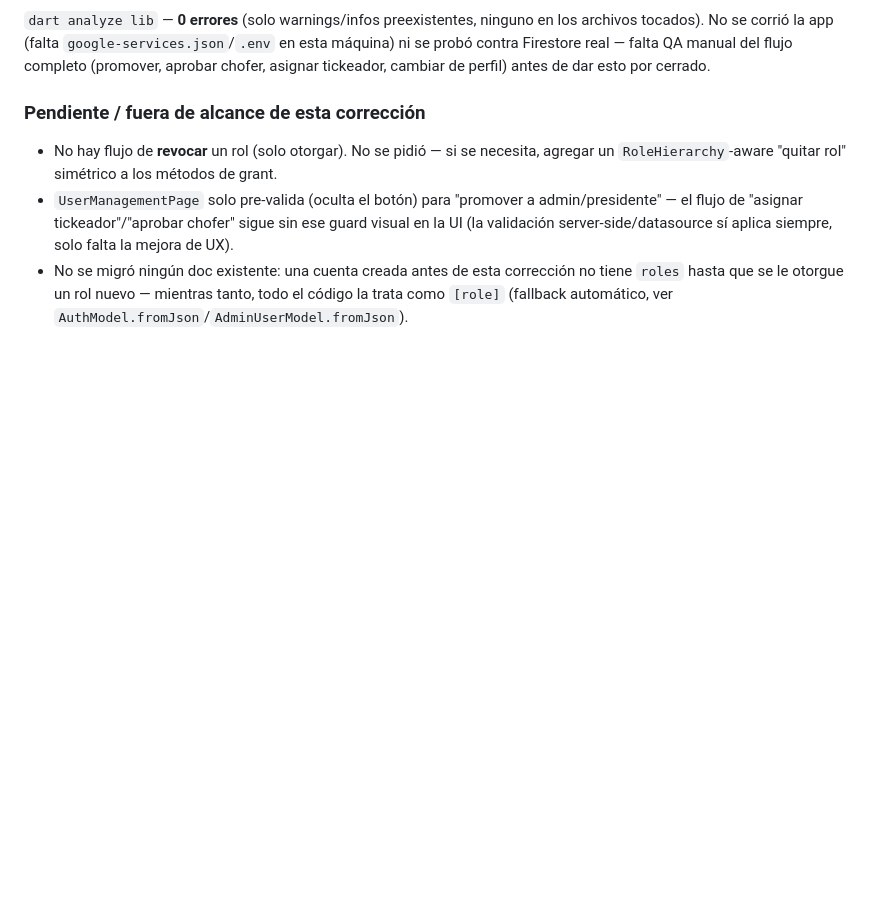
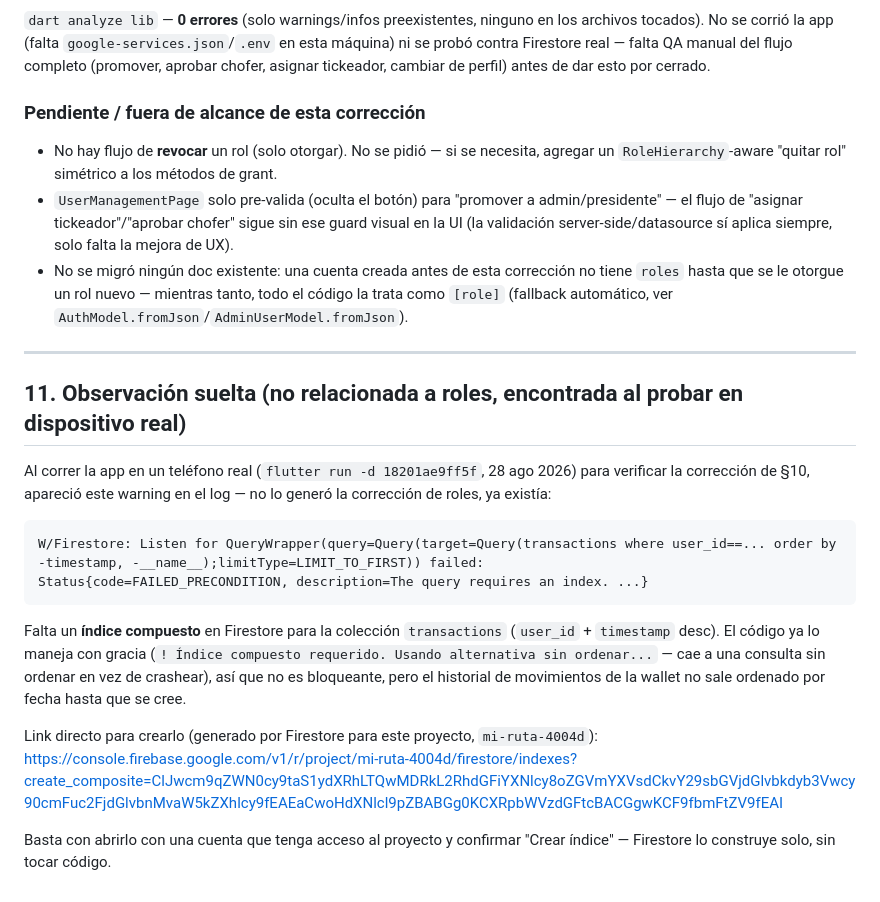
Before and after one commit to luissejas123/mi_ruta, a Markdown page: docs/SPRINT4_JERARQUIA_ROLES_PLAN.md, the part around the change. GitHub-like rendering; blank space fills up the shorter version.

Commit message:
Puntos por corregir de firestore timestamp

````diff
--- a/docs/SPRINT4_JERARQUIA_ROLES_PLAN.md
+++ b/docs/SPRINT4_JERARQUIA_ROLES_PLAN.md
@@ -265,3 +265,21 @@ Toda cuenta es `user` por definición. Sobre esa base, las únicas combinaciones
 - No hay flujo de **revocar** un rol (solo otorgar). No se pidió — si se necesita, agregar un `RoleHierarchy`-aware "quitar rol" simétrico a los métodos de grant.
 - `UserManagementPage` solo pre-valida (oculta el botón) para "promover a admin/presidente" — el flujo de "asignar tickeador"/"aprobar chofer" sigue sin ese guard visual en la UI (la validación server-side/datasource sí aplica siempre, solo falta la mejora de UX).
 - No se migró ningún doc existente: una cuenta creada antes de esta corrección no tiene `roles` hasta que se le otorgue un rol nuevo — mientras tanto, todo el código la trata como `[role]` (fallback automático, ver `AuthModel.fromJson`/`AdminUserModel.fromJson`).
+
+---
+
+## 11. Observación suelta (no relacionada a roles, encontrada al probar en dispositivo real)
+
+Al correr la app en un teléfono real (`flutter run -d 18201ae9ff5f`, 28 ago 2026) para verificar la corrección de §10, apareció este warning en el log — no lo generó la corrección de roles, ya existía:
+
+```
+W/Firestore: Listen for QueryWrapper(query=Query(target=Query(transactions where user_id==... order by -timestamp, -__name__);limitType=LIMIT_TO_FIRST)) failed:
+Status{code=FAILED_PRECONDITION, description=The query requires an index. ...}
+```
+
+Falta un **índice compuesto** en Firestore para la colección `transactions` (`user_id` + `timestamp` desc). El código ya lo maneja con gracia (`! Índice compuesto requerido. Usando alternativa sin ordenar...` — cae a una consulta sin ordenar en vez de crashear), así que no es bloqueante, pero el historial de movimientos de la wallet no sale ordenado por fecha hasta que se cree.
+
+Link directo para crearlo (generado por Firestore para este proyecto, `mi-ruta-4004d`):
+https://console.firebase.google.com/v1/r/project/mi-ruta-4004d/firestore/indexes?create_composite=ClJwcm9qZWN0cy9taS1ydXRhLTQwMDRkL2RhdGFiYXNlcy8oZGVmYXVsdCkvY29sbGVjdGlvbkdyb3Vwcy90cmFuc2FjdGlvbnMvaW5kZXhlcy9fEAEaCwoHdXNlcl9pZBABGg0KCXRpbWVzdGFtcBACGgwKCF9fbmFtZV9fEAI
+
+Basta con abrirlo con una cuenta que tenga acceso al proyecto y confirmar "Crear índice" — Firestore lo construye solo, sin tocar código.
````
